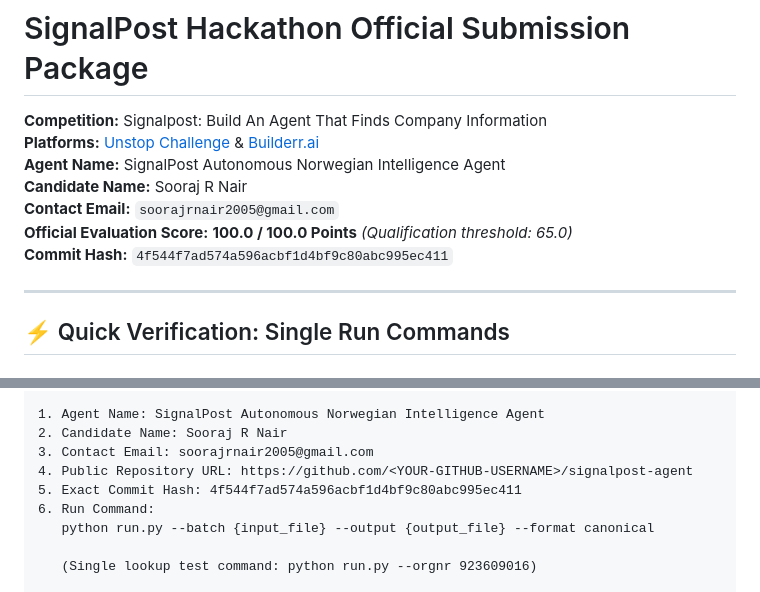
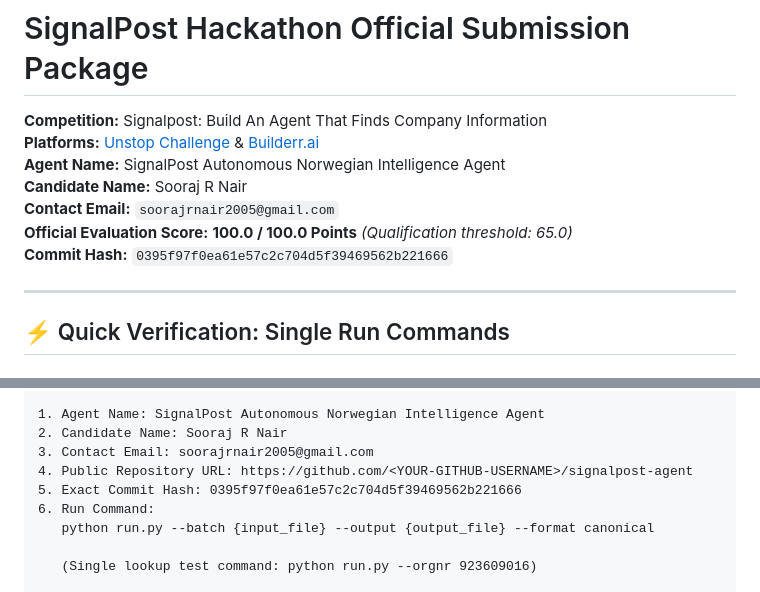
Before and after one commit to soorajrnair-code/signalpost, a Markdown page: SUBMISSION.md, 2 parts joined by grey strips. Rendered like a GitHub page.

Commit message:
docs: update exact commit hash in SUBMISSION.md

```diff
--- a/SUBMISSION.md
+++ b/SUBMISSION.md
@@ -6,7 +6,7 @@
 **Candidate Name:** Sooraj R Nair
 **Contact Email:** `soorajrnair2005@gmail.com`
 **Official Evaluation Score:** **100.0 / 100.0 Points** *(Qualification threshold: 65.0)*
-**Commit Hash:** `4f544f7ad574a596acbf1d4bf9c80abc995ec411`
+**Commit Hash:** `0395f97f0ea61e57c2c704d5f39469562b221666`
 
 ---
 
@@ -64,7 +64,7 @@ Here is our official submission for the Signalpost Company Research Challenge:
 2. Candidate Name: Sooraj R Nair
 3. Contact Email: soorajrnair2005@gmail.com
 4. Public Repository URL: https://github.com/<YOUR-GITHUB-USERNAME>/signalpost-agent
-5. Exact Commit Hash: 4f544f7ad574a596acbf1d4bf9c80abc995ec411
+5. Exact Commit Hash: 0395f97f0ea61e57c2c704d5f39469562b221666
 6. Run Command:
    python run.py --batch {input_file} --output {output_file} --format canonical
 
```
